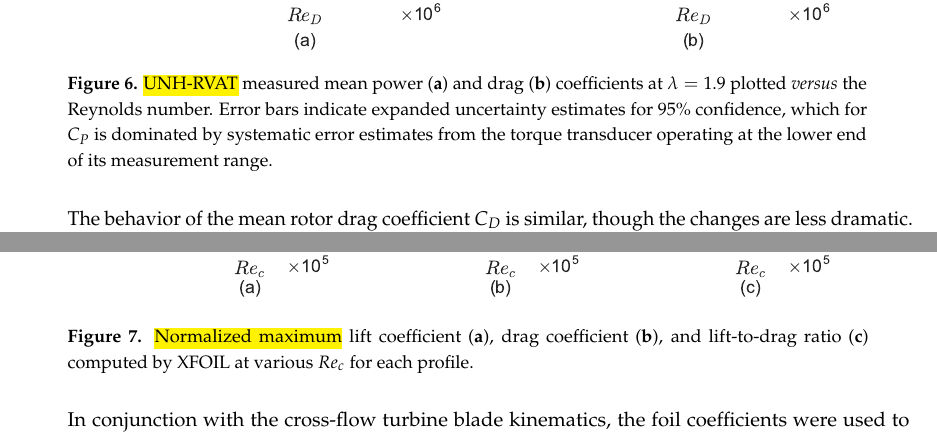
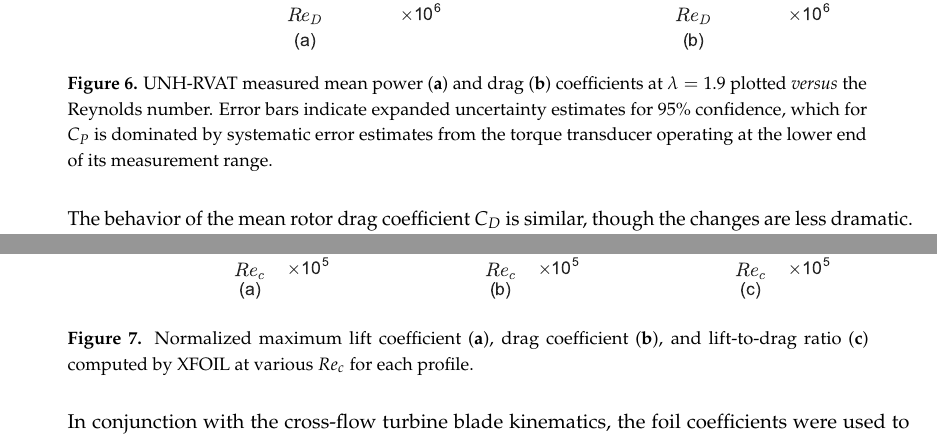
Before and after one commit to petebachant/CFT-Re-dep-paper, a LaTeX paper (paper.tex): two parts of pages 9 and 10 of 18, joined at a grey line, cut so that both start at the same text. Compiled offline with pdfLaTeX.

Commit message:
Remove highlights

```diff
--- a/paper.tex
+++ b/paper.tex
@@ -593,7 +593,7 @@ the suppression or reattachment of the laminar separation bubble
 
 \includegraphics[width=0.9\textwidth]{figures/perf_re_dep}
 
-\caption{\hl {UNH-RVAT} measured mean power (\textbf{a}) and drag (\textbf{b})
+\caption{UNH-RVAT measured mean power (\textbf{a}) and drag (\textbf{b})
     coefficients at $\lambda=1.9$ plotted \textit{versus} the Reynolds number. Error
     bars indicate expanded uncertainty estimates for 95\% confidence, which for
     $C_P$ is dominated by systematic error estimates from the torque transducer
@@ -649,8 +649,8 @@ and processing code for these calculations is available from
     \centering
 
     \includegraphics[width=0.9\textwidth]{figures/all_foils_re_dep}
- % Please use scientific notation in the figure. for instance, please revise 1e5 to \times 10^5
-    \caption{\hl {Normalized maximum} lift coefficient (\textbf{a}), drag coefficient
+
+    \caption{Normalized maximum lift coefficient (\textbf{a}), drag coefficient
         (\textbf{b}), and lift-to-drag ratio (\textbf{c}) computed by XFOIL at
         various $Re_c$  for each profile.}
 
```
Also changed, not shown: paper.tex (4 more changed lines).
